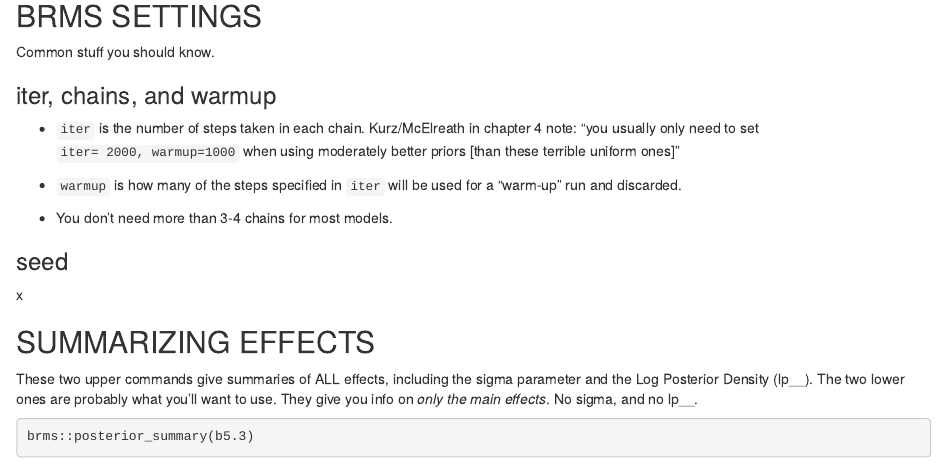
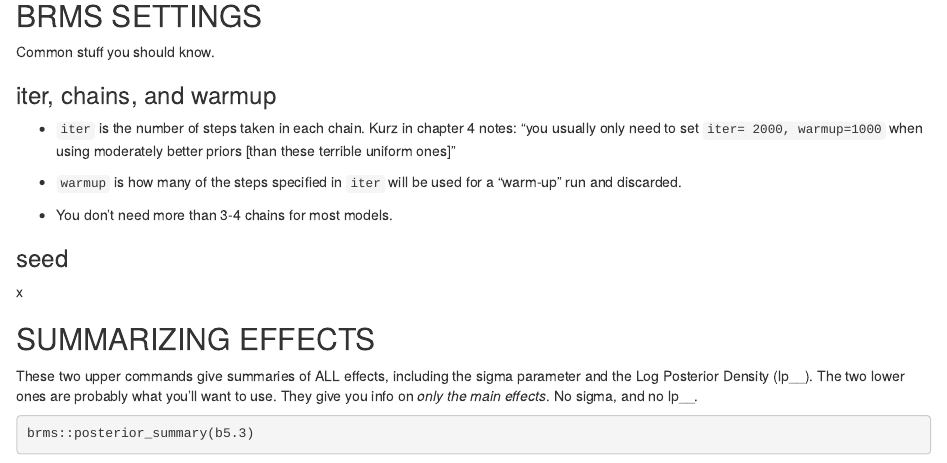
Before and after one commit to ryan-a-schneider/Bayesian_stats_notebook, an R Markdown document (02-bayes_commands_encyclopedia.Rmd): the page in a window 1100 px wide, from 1830 px down. Rendered offline with R 4.5, knitr and Pandoc, with nearby package versions; some code elsewhere in the file could not run offline.

Commit message:
Update 02-bayes_commands_encyclopedia.Rmd

```diff
--- a/02-bayes_commands_encyclopedia.Rmd
+++ b/02-bayes_commands_encyclopedia.Rmd
@@ -84,7 +84,7 @@ Common stuff you should know.
 
 ### iter, chains, and warmup
 
--   `iter` is the number of steps taken in each chain. Kurz/McElreath in chapter 4 note: "you usually only need to set `iter= 2000, warmup=1000` when using moderately better priors [than these terrible uniform ones]"
+-   `iter` is the number of steps taken in each chain. Kurz in chapter 4 notes: "you usually only need to set `iter= 2000, warmup=1000` when using moderately better priors [than these terrible uniform ones]"
 
 -   `warmup` is how many of the steps specified in `iter` will be used for a "warm-up" run and discarded.
 
```
